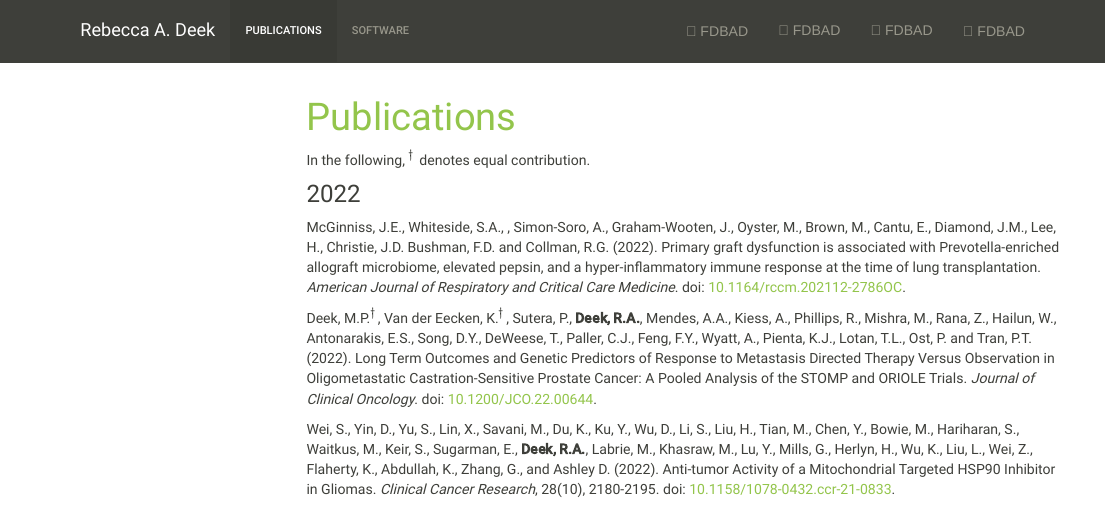
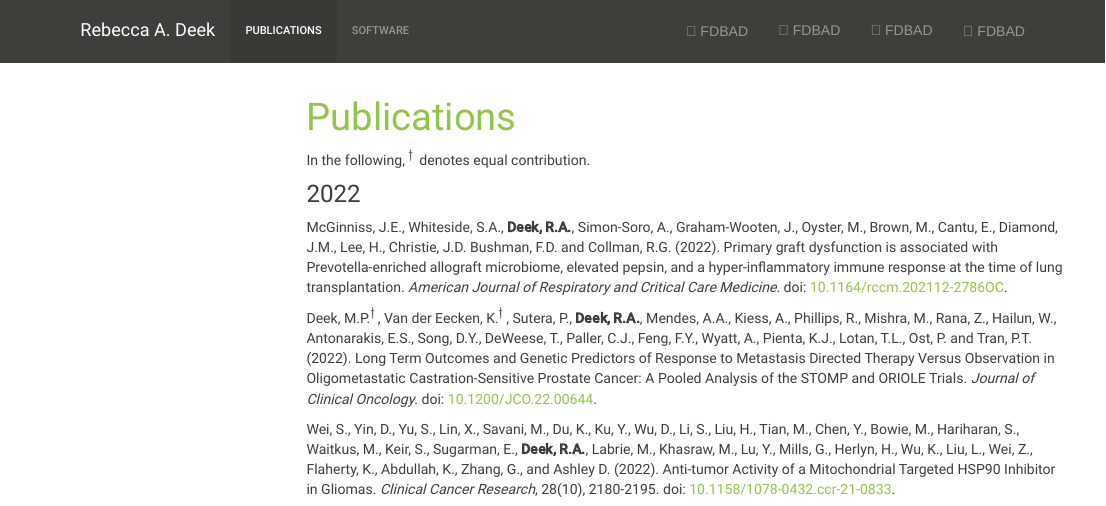
Before and after one commit to rebeccadeek/rebeccadeek.github.io, an R Markdown document (publications.Rmd): the page in a window 1100 px wide, from its top. The pictures show the output file publications.html that the author committed with the source, opened offline; library style sheets and scripts come from the installed R packages; menus at the side of the page are left out.

Commit message:
Publications typo

```diff
--- a/publications.Rmd
+++ b/publications.Rmd
@@ -13,7 +13,7 @@ In the following, $^\dagger$ denotes equal contribution.
 
 ### 2022
 
-McGinniss, J.E., Whiteside, S.A., \textbf{\Me}, Simon-Soro, A., Graham-Wooten, J., Oyster, M., Brown, M., Cantu, E., Diamond, J.M., Lee, H., Christie, J.D. Bushman, F.D. and Collman, R.G. (2022). Primary graft dysfunction is associated with Prevotella-enriched allograft microbiome, elevated pepsin, and a hyper-inflammatory immune response at the time of lung transplantation. *American Journal of Respiratory and Critical Care Medicine*. doi: [10.1164/rccm.202112-2786OC](https://doi.org/10.1164/rccm.202112-2786OC).
+McGinniss, J.E., Whiteside, S.A., **Deek, R.A.**, Simon-Soro, A., Graham-Wooten, J., Oyster, M., Brown, M., Cantu, E., Diamond, J.M., Lee, H., Christie, J.D. Bushman, F.D. and Collman, R.G. (2022). Primary graft dysfunction is associated with Prevotella-enriched allograft microbiome, elevated pepsin, and a hyper-inflammatory immune response at the time of lung transplantation. *American Journal of Respiratory and Critical Care Medicine*. doi: [10.1164/rccm.202112-2786OC](https://doi.org/10.1164/rccm.202112-2786OC).
 
 Deek, M.P.$^\dagger$, Van der Eecken, K.$^\dagger$, Sutera, P., **Deek, R.A.**, Mendes, A.A., Kiess, A., Phillips, R., Mishra, M., Rana, Z., Hailun, W., Antonarakis, E.S., Song, D.Y., DeWeese, T., Paller, C.J., Feng, F.Y., Wyatt, A., Pienta, K.J., Lotan, T.L., Ost, P. and Tran, P.T. (2022). Long Term Outcomes and Genetic Predictors of Response to Metastasis Directed Therapy Versus Observation in Oligometastatic Castration-Sensitive Prostate Cancer: A Pooled Analysis of the STOMP and ORIOLE Trials. *Journal of Clinical Oncology*. doi: [10.1200/JCO.22.00644](https://doi.org/10.1200/JCO.22.00644).
 
```
Also changed, not shown: publications.html.
